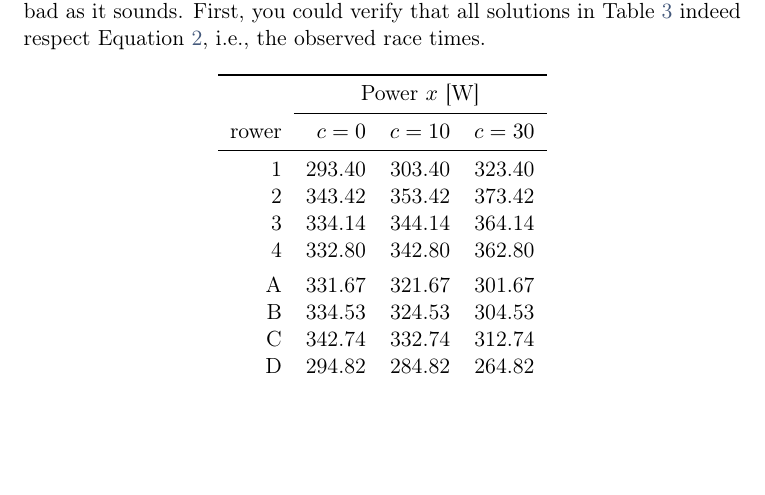
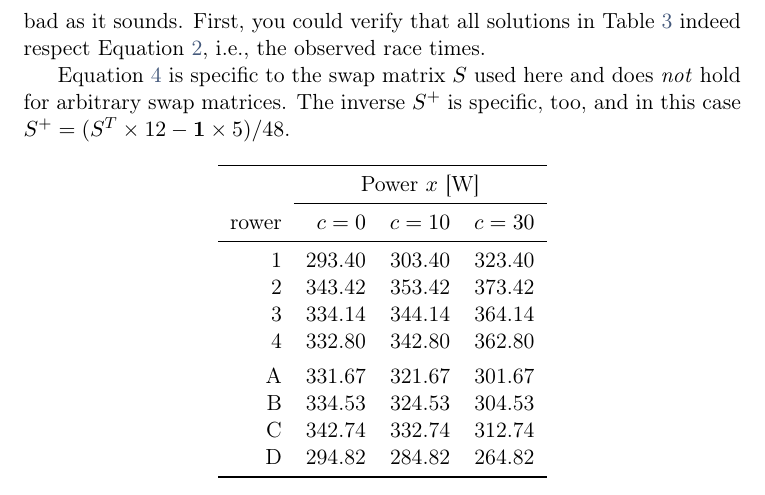
Before and after one commit to lindig/lindig.github.io, a LaTeX document (papers/seat-racing-iv.tex): part of page 5 of 6, cut so that both start at the same text, the shorter picture padded with empty space. Compiled offline with pdfLaTeX.

Commit message:
Update Seat Racing 4+/4-
Signed-off-by: Christian Lindig <lindig@gmail.com>

```diff
--- a/papers/seat-racing-iv.tex
+++ b/papers/seat-racing-iv.tex
@@ -317,12 +317,17 @@ Equation~\ref{eq:sx=p} are given by
     +1&+1&+1&+1&-1&-1&-1&-1
   \end{bmatrix}^T
 \end{equation}
-
+%
 for an arbitrary constant $c$. The fact that an infinite number of
 solutions exist may surprise you and call into the question the method.
 But it is not as bad as it sounds. First, you could verify that all
 solutions in Table~\ref{tab:solutions} indeed respect
 Equation~\ref{eq:sx=p}, i.e., the observed race times.
+
+Equation~\ref{eq:x=sp} is specific to the swap matrix $S$ used here and
+does \emph{not} hold for arbitrary swap matrices. The inverse $S^+$ is
+specific, too, and in this case $S^+ = (S^T \times 12 -
+\textbf{1} \times 5)/48$.
 
 \begin{table}[ht]
 \centering
```
Also changed, not shown: papers/seat-racing-iv-2020-draft.pdf, papers/seat-racing-iv.tex (6 more changed lines).
